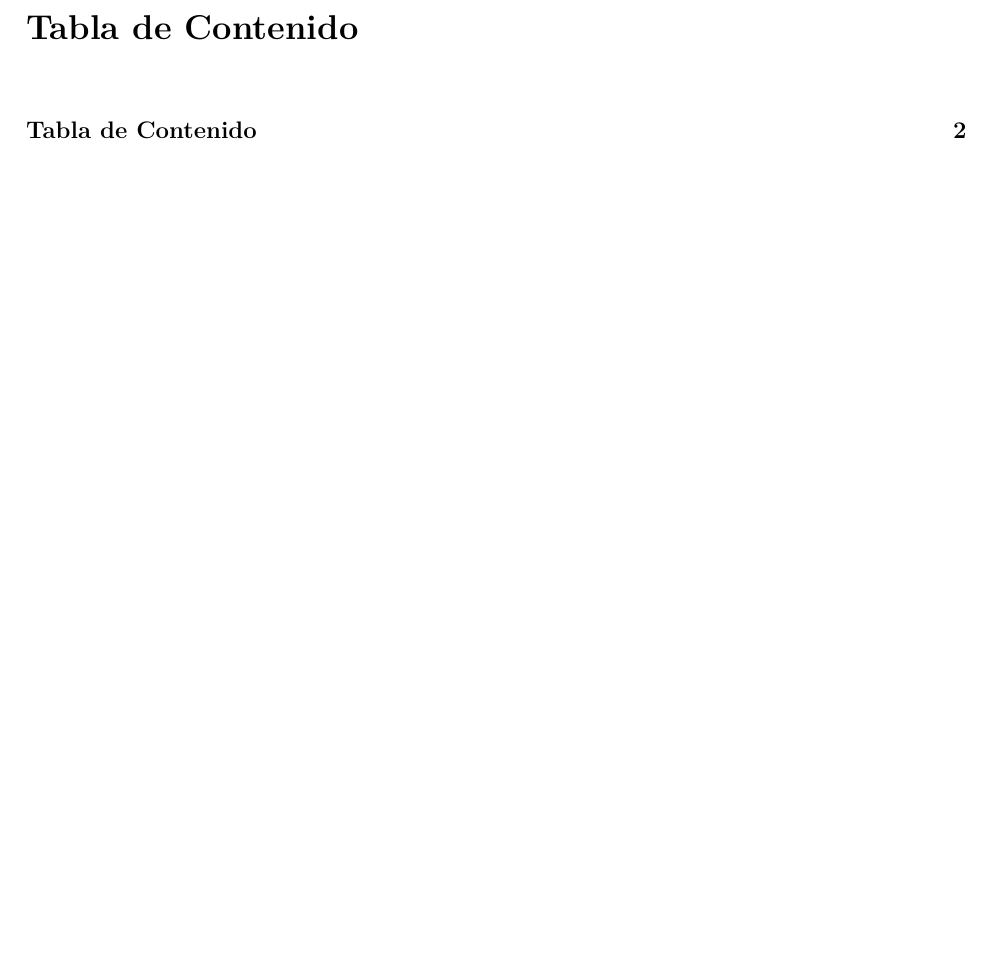
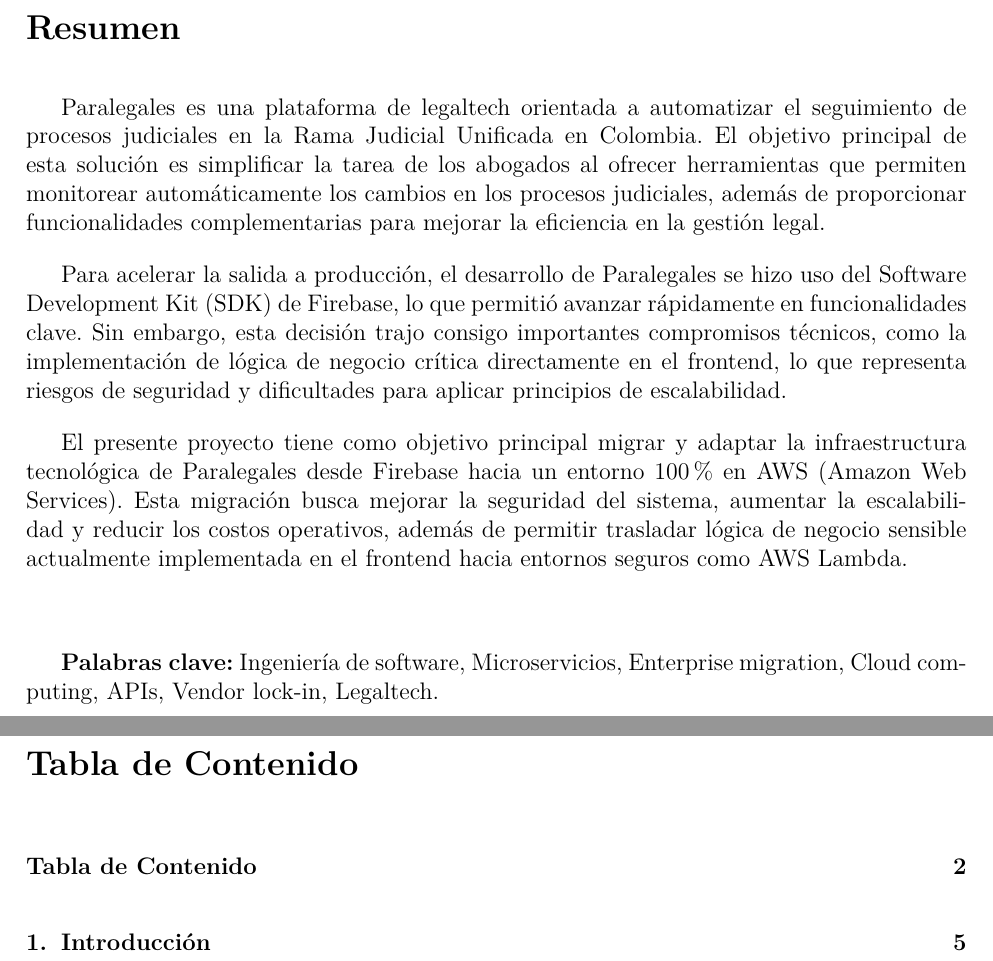
Before and after one commit to jfmonsa/anteproyecto-de-grado, a LaTeX document (anteproyecto-jfmonsa.tex, which reads sections/0.1-resumen.tex): part of page 4 of 9 before the commit and two parts of pages 3 and 4 of 10 after it, the two joined at a grey line, cut at the place of the change, the shorter picture padded with empty space. Compiled offline with pdfLaTeX.

Commit message:
feat: Enhance title page formatting and add introduction and summary sections

```diff
--- /dev/null
+++ b/sections/0.1-resumen.tex
@@ -0,0 +1,12 @@
+\newpage
+\section*{Resumen}
+
+Paralegales es una plataforma de legaltech orientada a automatizar el seguimiento de procesos judiciales en la Rama Judicial Unificada en Colombia. El objetivo principal de esta solución es simplificar la tarea de los abogados al ofrecer herramientas que permiten monitorear automáticamente los cambios en los procesos judiciales, además de proporcionar funcionalidades complementarias para mejorar la eficiencia en la gestión legal.
+
+Para acelerar la salida a producción, el desarrollo de Paralegales se hizo uso del Software Development Kit (SDK) de Firebase, lo que permitió avanzar rápidamente en funcionalidades clave. Sin embargo, esta decisión trajo consigo importantes compromisos técnicos, como la implementación de lógica de negocio crítica directamente en el frontend, lo que representa riesgos de seguridad y dificultades para aplicar principios de escalabilidad.
+
+El presente proyecto tiene como objetivo principal migrar y adaptar la infraestructura tecnológica de Paralegales desde Firebase hacia un entorno 100\% en AWS (Amazon Web Services). Esta migración busca mejorar la seguridad del sistema, aumentar la escalabilidad y reducir los costos operativos, además de permitir trasladar lógica de negocio sensible actualmente implementada en el frontend hacia entornos seguros como AWS Lambda.
+
+\hfill
+
+\textbf{Palabras clave:}  Ingeniería de software, Microservicios, Enterprise migration, Cloud computing, APIs, Vendor lock-in, Legaltech.
```
Also changed, not shown: sections/0.0-portada.tex (+4 -4 lines), sections/1-introduccion.tex (added, +8 -0 lines).
